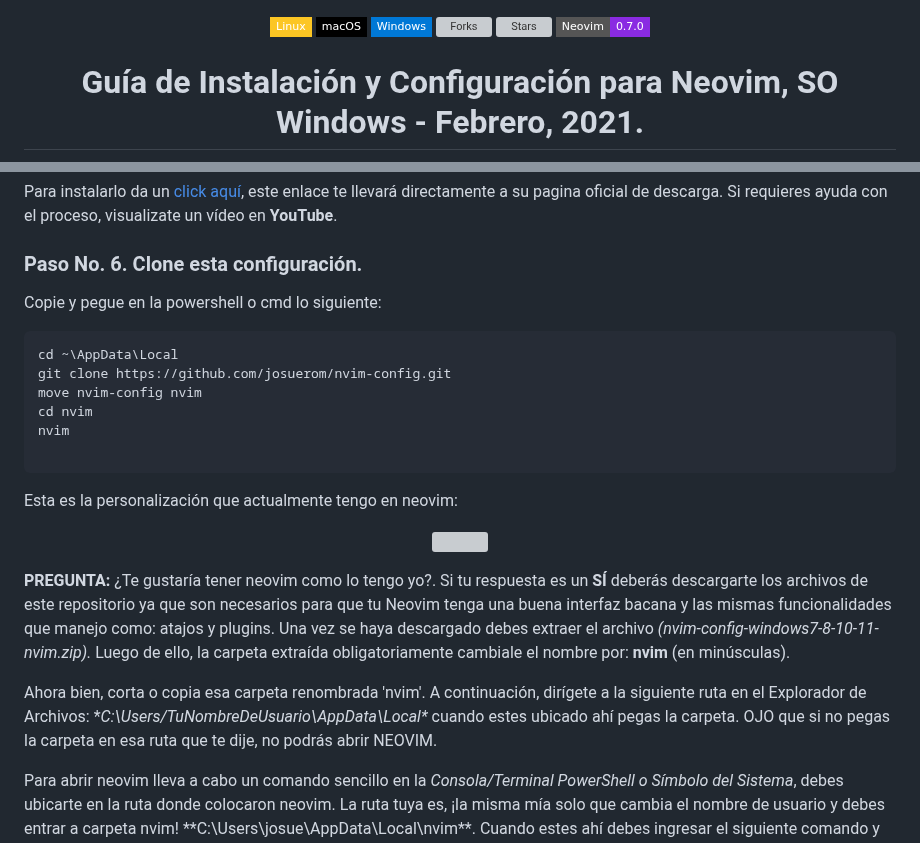
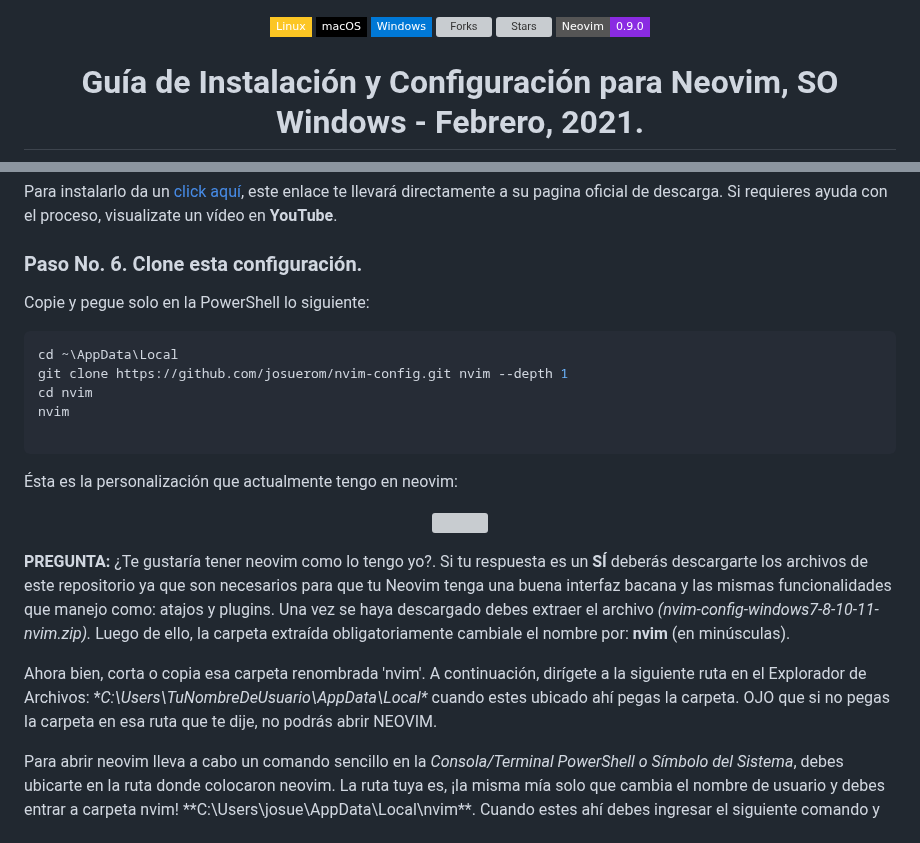
Before and after one commit to josuerom/nvim-config, a Markdown page: README.md, 2 parts joined by grey strips. GitHub-like rendering; badges without logos; grey boxes are pictures that could not be loaded.

````diff
--- a/README.md
+++ b/README.md
@@ -16,7 +16,7 @@
       <img alt="Stars" src="https://badgen.net/github/stars/josuerom/nvim-config">
     </a>
     <a href="https://github.com/neovim/neovim/releases/tag/stable">
-      <img src="https://img.shields.io/badge/Neovim-0.7.0-blueviolet.svg?style=flat-square&logo=Neovim&logoColor=green" alt="Neovim minimum version"/>
+      <img src="https://img.shields.io/badge/Neovim-0.9.0-blueviolet.svg?style=flat-square&logo=Neovim&logoColor=green" alt="Neovim minimum version"/>
     </a>
 </p>
 </div>
@@ -96,18 +96,17 @@ Python es un lenguaje de alto nivel de programación interpretado cuya filosofí
 Para instalarlo da un [click aquí](https://www.python.org/downloads/ "https://www.python.org/downloads/"), este enlace te llevará directamente a su pagina oficial de descarga. Si requieres ayuda con el proceso, visualizate un vídeo en **YouTube**.
 
 ### Paso No. 6. Clone esta configuración.
-Copie y pegue en la powershell o cmd lo siguiente:
+Copie y pegue solo en la PowerShell lo siguiente:
 
 ```powershell
 cd ~\AppData\Local
-git clone https://github.com/josuerom/nvim-config.git
-move nvim-config nvim
+git clone https://github.com/josuerom/nvim-config.git nvim --depth 1
 cd nvim
 nvim
 
 ```
 
-Esta es la personalización que actualmente tengo en neovim:
+Ésta es la personalización que actualmente tengo en neovim:
 
 <p align="center" width="0">
    <img align="center" src="https://github.com/josuerom/nvim-config/blob/main/imagenes/nvim-completo.png">
@@ -115,7 +114,7 @@ Esta es la personalización que actualmente tengo en neovim:
 
 **PREGUNTA:** ¿Te gustaría tener neovim como lo tengo yo?. Si tu respuesta es un **SÍ** deberás descargarte los archivos de este repositorio ya que son necesarios para que tu Neovim tenga una buena interfaz bacana y las mismas funcionalidades que manejo como: atajos y plugins. Una vez se haya descargado debes extraer el archivo _(nvim-config-windows7-8-10-11-nvim.zip)._ Luego de ello, la carpeta extraída obligatoriamente cambiale el nombre por: **nvim** (en minúsculas).
 
-Ahora bien, corta o copia esa carpeta renombrada 'nvim'. A continuación, dirígete a la siguiente ruta en el Explorador de Archivos: **C:\Users/TuNombreDeUsuario\AppData\Local\** cuando estes ubicado ahí pegas la carpeta. OJO que si no pegas la carpeta en esa ruta que te dije, no podrás abrir NEOVIM.
+Ahora bien, corta o copia esa carpeta renombrada 'nvim'. A continuación, dirígete a la siguiente ruta en el Explorador de Archivos: **C:\Users\TuNombreDeUsuario\AppData\Local\** cuando estes ubicado ahí pegas la carpeta. OJO que si no pegas la carpeta en esa ruta que te dije, no podrás abrir NEOVIM.
 
 Para abrir neovim lleva a cabo un comando sencillo en la _Consola/Terminal PowerShell o Símbolo del Sistema_, debes ubicarte en la ruta donde colocaron neovim. La ruta tuya es, ¡la misma mía solo que cambia el nombre de usuario y debes entrar a carpeta nvim! **C:\Users\josue\AppData\Local\nvim\**. Cuando estes ahí debes ingresar el siguiente comando y presionar enter:
 
````
Also changed, not shown: other parts of README.md (+1 -1 lines).
